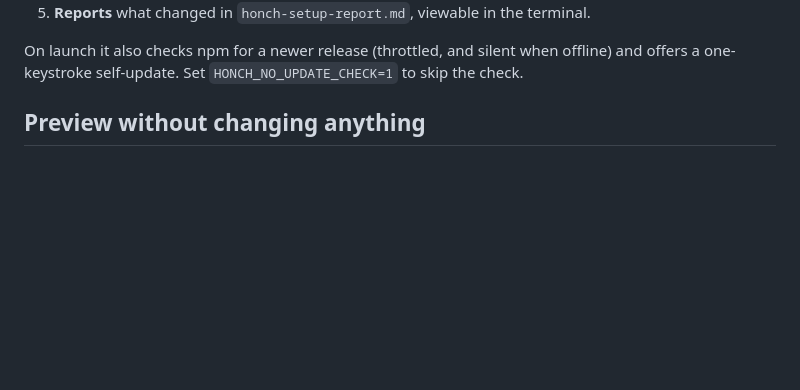
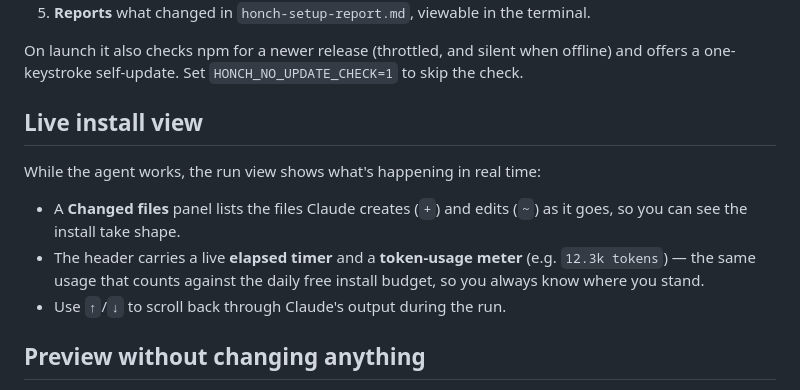
Before and after one commit to honch-io/wizard, a Markdown page: README.md, the part around the change. GitHub-like rendering; blank space fills up the shorter version.

Commit message:
docs: document the live run view (changed files + usage meter)

```diff
--- a/README.md
+++ b/README.md
@@ -61,6 +61,17 @@ honch
 On launch it also checks npm for a newer release (throttled, and silent when
 offline) and offers a one-keystroke self-update. Set `HONCH_NO_UPDATE_CHECK=1`
 to skip the check.
+
+## Live install view
+
+While the agent works, the run view shows what's happening in real time:
+
+- A **Changed files** panel lists the files Claude creates (`+`) and edits
+  (`~`) as it goes, so you can see the install take shape.
+- The header carries a live **elapsed timer** and a **token-usage meter**
+  (e.g. `12.3k tokens`) — the same usage that counts against the daily free
+  install budget, so you always know where you stand.
+- Use `↑`/`↓` to scroll back through Claude's output during the run.
 
 ## Preview without changing anything
 
```
